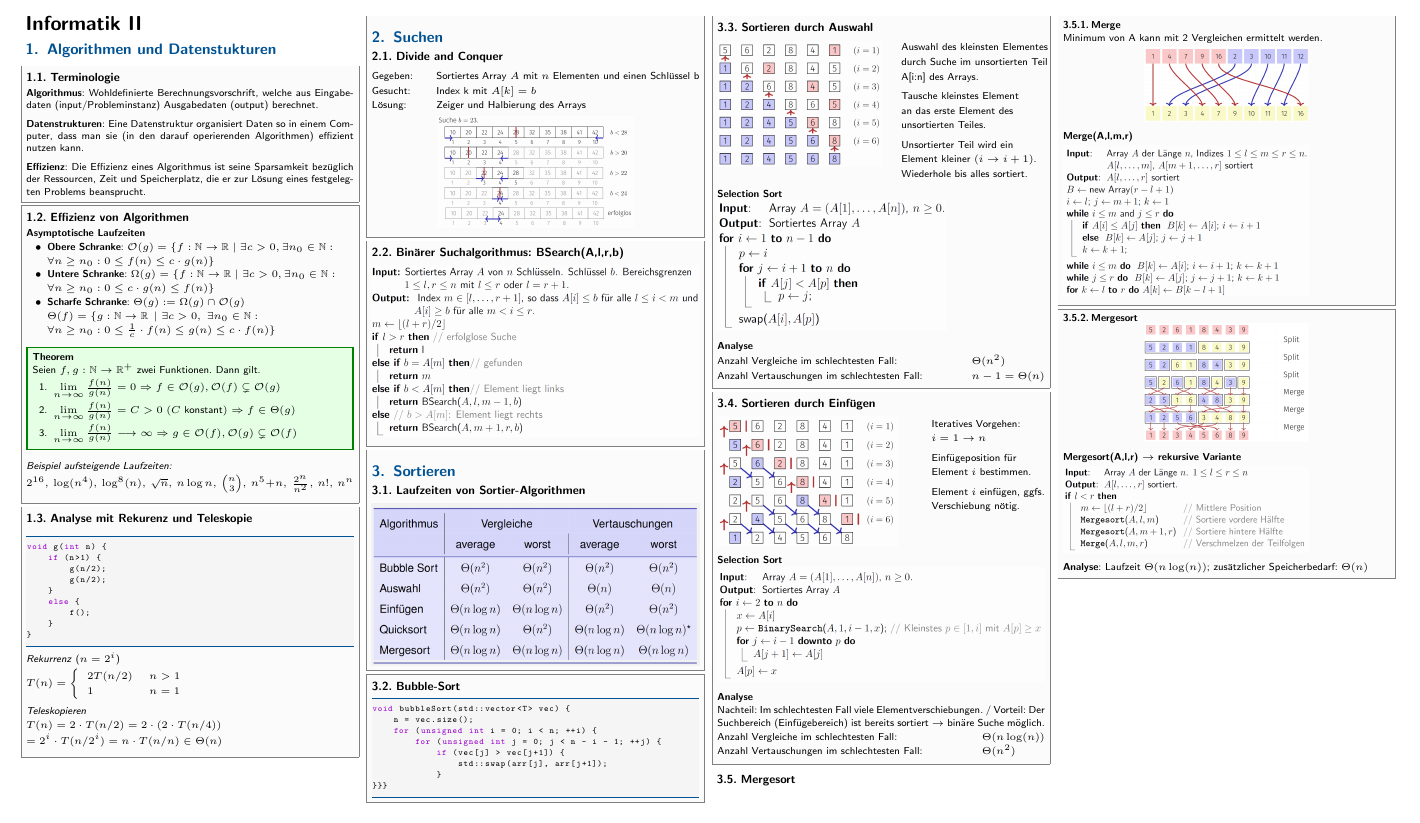
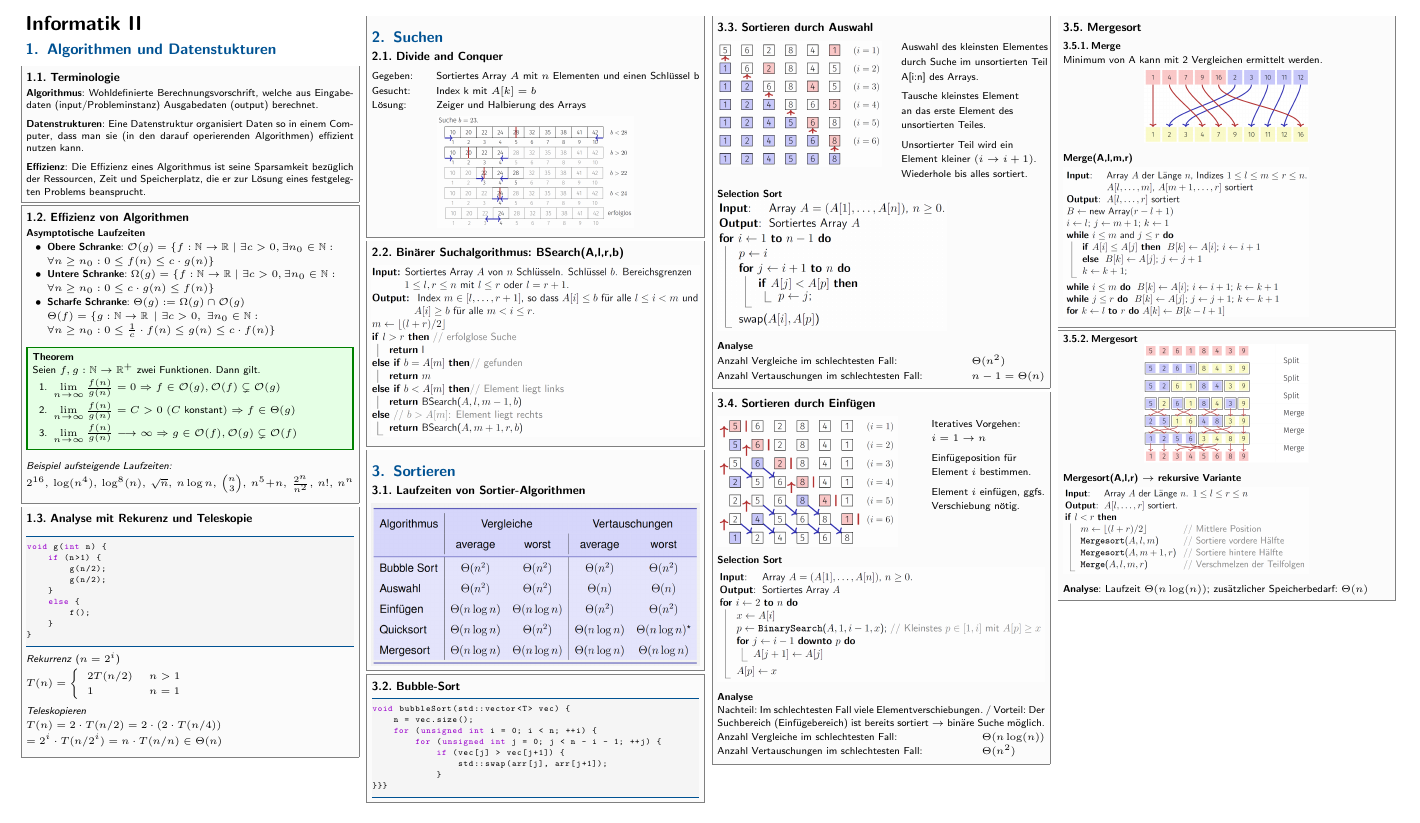
Before and after one commit to niccantieni/infk2-summary, a LaTeX document (InformatikII.tex, which reads sections/sortieren.tex): part of page 1 of 8, cut so that both start at the same text. Compiled offline with pdfLaTeX.

Commit message:
Spacing....

```diff
--- a/sections/sortieren.tex
+++ b/sections/sortieren.tex
@@ -73,9 +73,9 @@ Nachteil: Im schlechtesten Fall viele Elementverschiebungen. / Vorteil:  Der Suc
     \end{tabular*}
 \end{sectionbox}
 
-\subsection{Mergesort}\smallskip
 \vspace{-4pt}
 \begin{sectionbox}
+\subsection{Mergesort}\smallskip
 \subsubsection{Merge}\smallskip
 Minimum von A kann mit 2 Vergleichen ermittelt werden.\par
 \begin{center}
```
